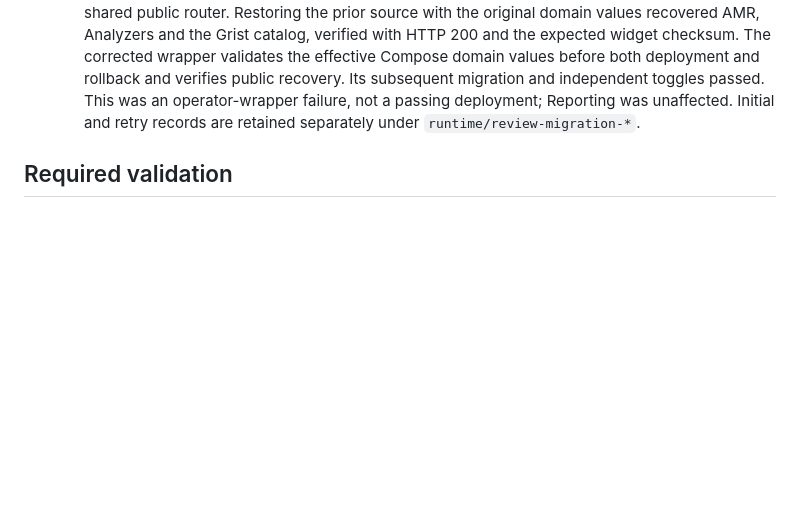
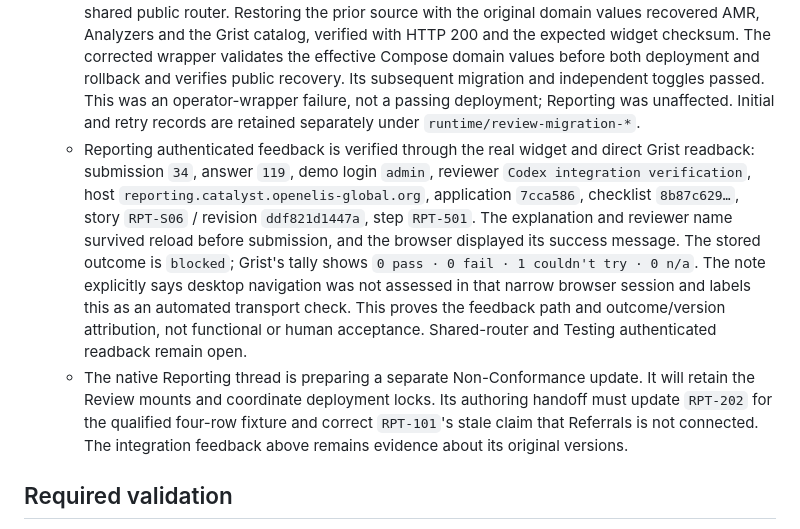
Before and after one commit to DIGI-UW/openelis-review-tooling, a Markdown page: docs/uat-tooling-remediation-plan.md, the part around the change. Drawn GitHub-style; blank space fills up the shorter version.

Commit message:
Record authenticated Reporting feedback readback

```diff
--- a/docs/uat-tooling-remediation-plan.md
+++ b/docs/uat-tooling-remediation-plan.md
@@ -425,6 +425,23 @@ newcomer acceptance must be recorded separately; local checks are not acceptance
      migration and independent toggles passed. This was an operator-wrapper
      failure, not a passing deployment; Reporting was unaffected. Initial and
      retry records are retained separately under `runtime/review-migration-*`.
+   - Reporting authenticated feedback is verified through the real widget and
+     direct Grist readback: submission `34`, answer `119`, demo login `admin`,
+     reviewer `Codex integration verification`, host
+     `reporting.catalyst.openelis-global.org`, application `7cca586`, checklist
+     `8b87c629…`, story `RPT-S06` / revision `ddf821d1447a`, step `RPT-501`.
+     The explanation and reviewer name survived reload before submission, and
+     the browser displayed its success message. The stored outcome is `blocked`;
+     Grist's tally shows `0 pass · 0 fail · 1 couldn't try · 0 n/a`. The note
+     explicitly says desktop navigation was not assessed in that narrow browser
+     session and labels this as an automated transport check. This proves the
+     feedback path and outcome/version attribution, not functional or human
+     acceptance. Shared-router and Testing authenticated readback remain open.
+   - The native Reporting thread is preparing a separate Non-Conformance update.
+     It will retain the Review mounts and coordinate deployment locks. Its
+     authoring handoff must update `RPT-202` for the qualified four-row fixture
+     and correct `RPT-101`'s stale claim that Referrals is not connected. The
+     integration feedback above remains evidence about its original versions.
 
 ## Required validation
 
```
